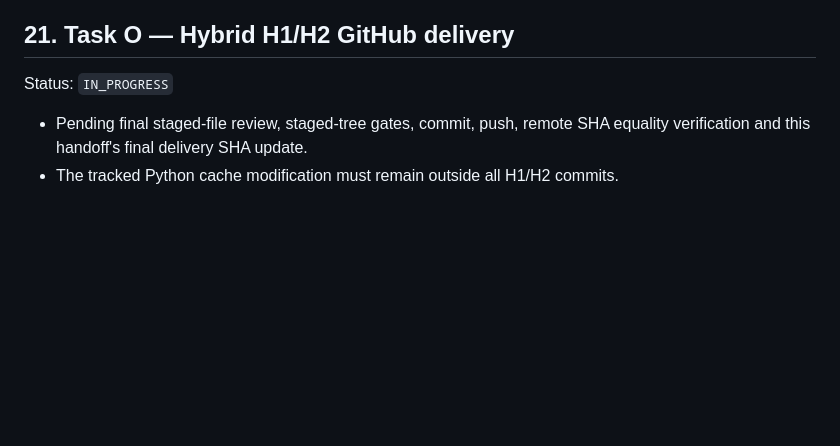
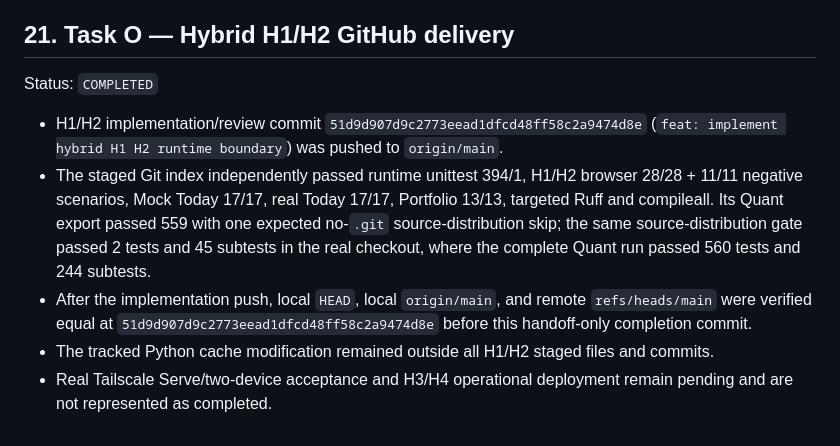
Before and after one commit to ericheee111/stock-tracker, a Markdown page: CHATGPT_HANDOFF.md, the part around the change. Drawn GitHub-style; blank space fills up the shorter version.

Commit message:
docs: record hybrid H1 H2 delivery

```diff
--- a/CHATGPT_HANDOFF.md
+++ b/CHATGPT_HANDOFF.md
@@ -302,7 +302,10 @@ Status: `COMPLETED`
 
 ## 21. Task O — Hybrid H1/H2 GitHub delivery
 
-Status: `IN_PROGRESS`
+Status: `COMPLETED`
 
-- Pending final staged-file review, staged-tree gates, commit, push, remote SHA equality verification and this handoff's final delivery SHA update.
-- The tracked Python cache modification must remain outside all H1/H2 commits.
+- H1/H2 implementation/review commit `51d9d907d9c2773eead1dfcd48ff58c2a9474d8e` (`feat: implement hybrid H1 H2 runtime boundary`) was pushed to `origin/main`.
+- The staged Git index independently passed runtime unittest 394/1, H1/H2 browser 28/28 + 11/11 negative scenarios, Mock Today 17/17, real Today 17/17, Portfolio 13/13, targeted Ruff and compileall. Its Quant export passed 559 with one expected no-`.git` source-distribution skip; the same source-distribution gate passed 2 tests and 45 subtests in the real checkout, where the complete Quant run passed 560 tests and 244 subtests.
+- After the implementation push, local `HEAD`, local `origin/main`, and remote `refs/heads/main` were verified equal at `51d9d907d9c2773eead1dfcd48ff58c2a9474d8e` before this handoff-only completion commit.
+- The tracked Python cache modification remained outside all H1/H2 staged files and commits.
+- Real Tailscale Serve/two-device acceptance and H3/H4 operational deployment remain pending and are not represented as completed.
```
